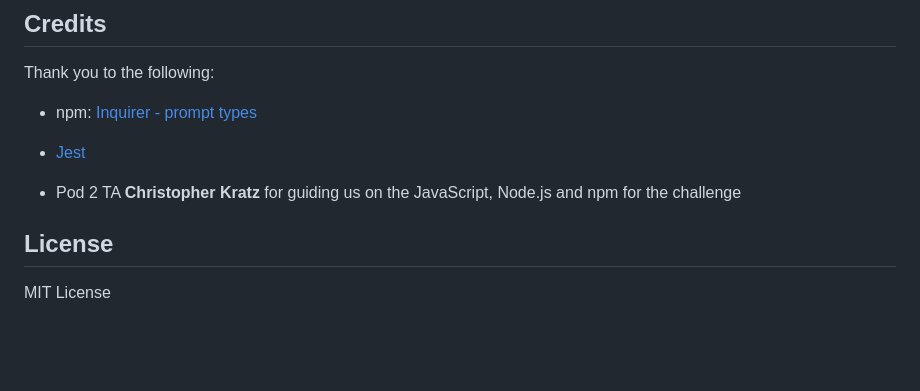
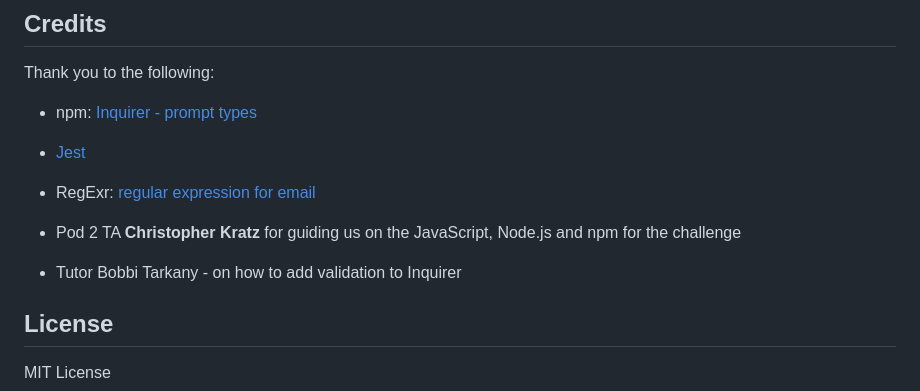
Before and after one commit to jilloreilly/team-profile-generator, a Markdown page: README.md, the part around the change. GitHub-like rendering; blank space fills up the shorter version.

```diff
--- a/README.md
+++ b/README.md
@@ -57,7 +57,11 @@ Thank you to the following:
 
 - [Jest](https://jestjs.io/)
 
+- RegExr: [regular expression for email](https://regexr.com/3e48o)
+
 - Pod 2 TA **Christopher Kratz** for guiding us on the JavaScript, Node.js and npm for the challenge
+
+- Tutor Bobbi Tarkany - on how to add validation to Inquirer
 
 
 ## License
```
